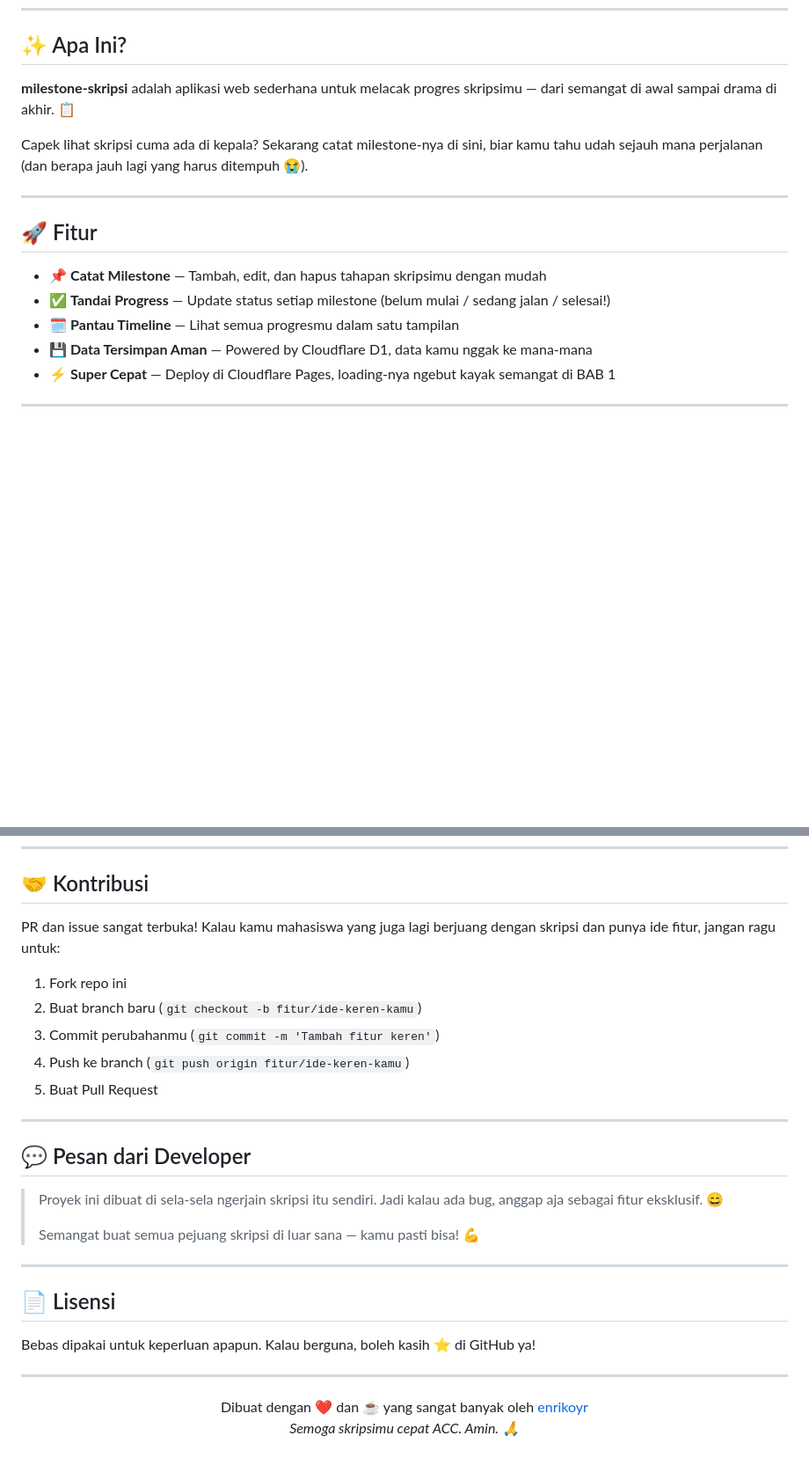
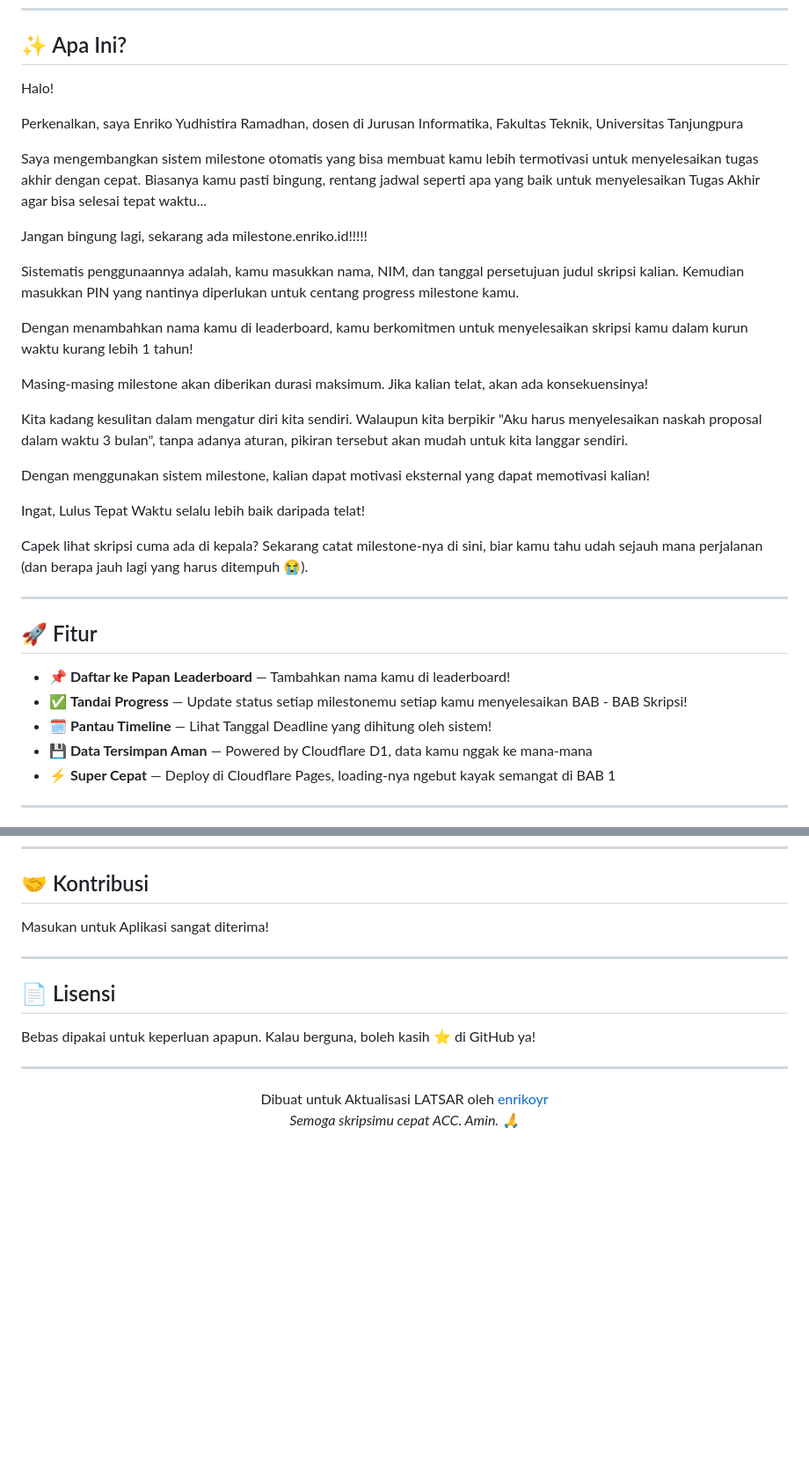
Before and after one commit to enrikoyr/milestone-skripsi, a Markdown page: README.md, 2 parts joined by grey strips. Shown at 88% size. GitHub-like rendering; blank space fills up the shorter version.

```diff
--- a/README.md
+++ b/README.md
@@ -11,7 +11,25 @@
 
 ## ✨ Apa Ini?
 
-**milestone-skripsi** adalah aplikasi web sederhana untuk melacak progres skripsimu — dari semangat di awal sampai drama di akhir. 📋
+Halo!
+
+Perkenalkan, saya Enriko Yudhistira Ramadhan, dosen di Jurusan Informatika, Fakultas Teknik, Universitas Tanjungpura
+
+Saya mengembangkan sistem milestone otomatis yang bisa membuat kamu lebih termotivasi untuk menyelesaikan tugas akhir dengan cepat. Biasanya kamu pasti bingung, rentang jadwal seperti apa yang baik untuk menyelesaikan Tugas Akhir agar bisa selesai tepat waktu...
+
+Jangan bingung lagi, sekarang ada milestone.enriko.id!!!!!
+
+Sistematis penggunaannya adalah, kamu masukkan nama, NIM, dan tanggal persetujuan judul skripsi kalian. Kemudian masukkan PIN yang nantinya diperlukan untuk centang progress milestone kamu.
+
+Dengan menambahkan nama kamu di leaderboard, kamu berkomitmen untuk menyelesaikan skripsi kamu dalam kurun waktu kurang lebih 1 tahun!
+
+Masing-masing milestone akan diberikan durasi maksimum. Jika kalian telat, akan ada konsekuensinya!
+
+Kita kadang kesulitan dalam mengatur diri kita sendiri. Walaupun kita berpikir "Aku harus menyelesaikan naskah proposal dalam waktu 3 bulan", tanpa adanya aturan, pikiran tersebut akan mudah untuk kita langgar sendiri.
+
+Dengan menggunakan sistem milestone, kalian dapat motivasi eksternal yang dapat memotivasi kalian!
+
+Ingat, Lulus Tepat Waktu selalu lebih baik daripada telat!
 
 Capek lihat skripsi cuma ada di kepala? Sekarang catat milestone-nya di sini, biar kamu tahu udah sejauh mana perjalanan (dan berapa jauh lagi yang harus ditempuh 😭).
 
@@ -19,9 +37,9 @@ Capek lihat skripsi cuma ada di kepala? Sekarang catat milestone-nya di sini, bi
 
 ## 🚀 Fitur
 
-- 📌 **Catat Milestone** — Tambah, edit, dan hapus tahapan skripsimu dengan mudah
-- ✅ **Tandai Progress** — Update status setiap milestone (belum mulai / sedang jalan / selesai!)
-- 🗓️ **Pantau Timeline** — Lihat semua progresmu dalam satu tampilan
+- 📌 **Daftar ke Papan Leaderboard** — Tambahkan nama kamu di leaderboard!
+- ✅ **Tandai Progress** — Update status setiap milestonemu setiap kamu menyelesaikan BAB - BAB Skripsi!
+- 🗓️ **Pantau Timeline** — Lihat Tanggal Deadline yang dihitung oleh sistem!
 - 💾 **Data Tersimpan Aman** — Powered by Cloudflare D1, data kamu nggak ke mana-mana
 - ⚡ **Super Cepat** — Deploy di Cloudflare Pages, loading-nya ngebut kayak semangat di BAB 1
 
@@ -64,21 +81,7 @@ milestone-skripsi/
 
 ## 🤝 Kontribusi
 
-PR dan issue sangat terbuka! Kalau kamu mahasiswa yang juga lagi berjuang dengan skripsi dan punya ide fitur, jangan ragu untuk:
-
-1. Fork repo ini
-2. Buat branch baru (`git checkout -b fitur/ide-keren-kamu`)
-3. Commit perubahanmu (`git commit -m 'Tambah fitur keren'`)
-4. Push ke branch (`git push origin fitur/ide-keren-kamu`)
-5. Buat Pull Request
-
----
-
-## 💬 Pesan dari Developer
-
-> Proyek ini dibuat di sela-sela ngerjain skripsi itu sendiri. Jadi kalau ada bug, anggap aja sebagai fitur eksklusif. 😄
->
-> Semangat buat semua pejuang skripsi di luar sana — kamu pasti bisa! 💪
+Masukan untuk Aplikasi sangat diterima!
 
 ---
 
@@ -89,7 +92,7 @@ Bebas dipakai untuk keperluan apapun. Kalau berguna, boleh kasih ⭐ di GitHub y
 ---
 
 <p align="center">
-  Dibuat dengan ❤️ dan ☕ yang sangat banyak oleh <a href="https://github.com/enrikoyr">enrikoyr</a>
+  Dibuat untuk Aktualisasi LATSAR oleh <a href="https://github.com/enrikoyr">enrikoyr</a>
   <br/>
   <i>Semoga skripsimu cepat ACC. Amin. 🙏</i>
 </p>
```
Also changed, not shown: other parts of README.md (+3 -4 lines).
